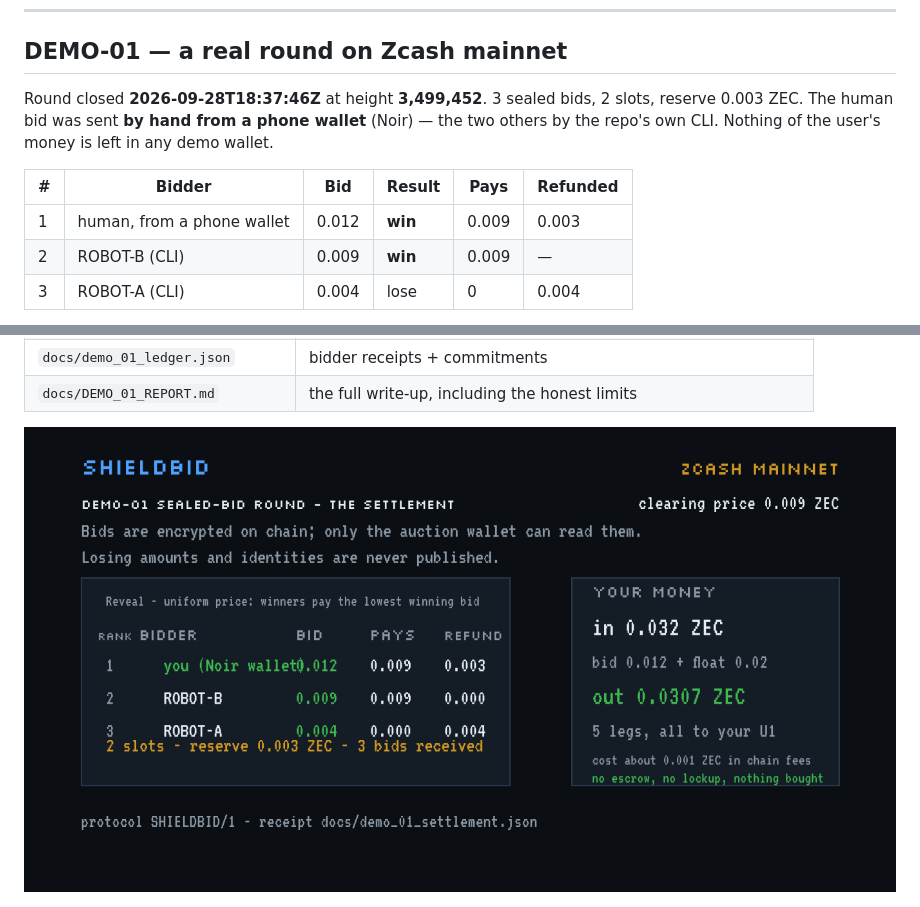
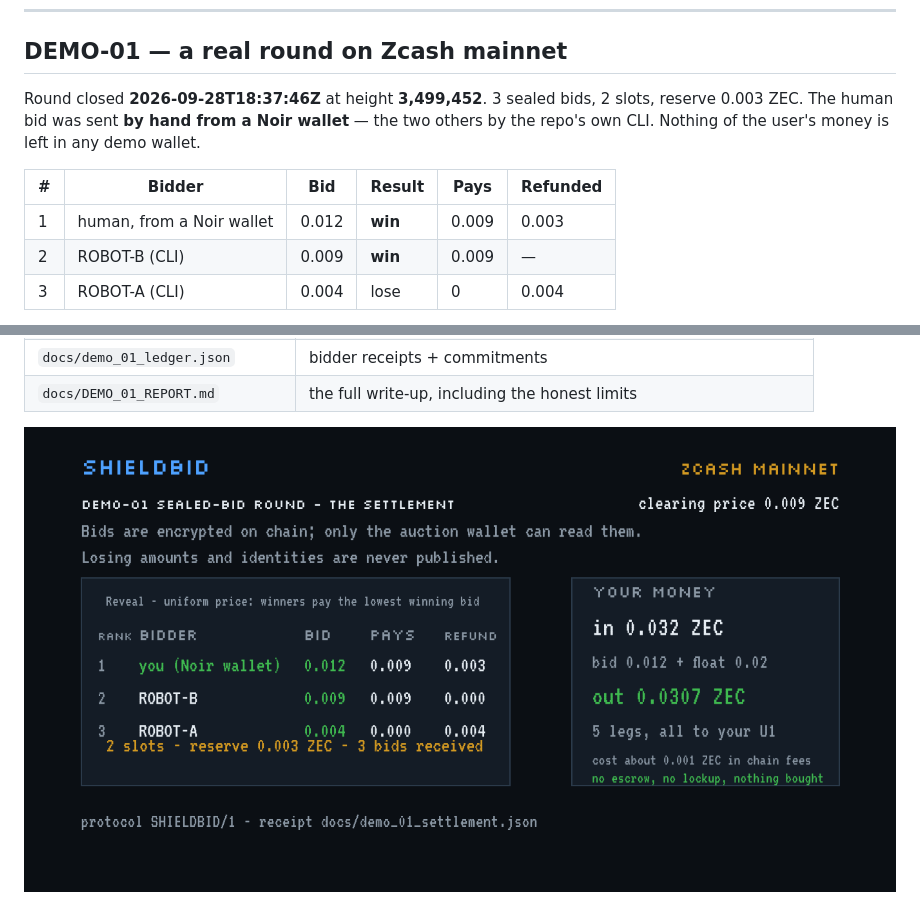
Before and after one commit to Jacksoxx/shieldbid, a Markdown page: README.md, 2 parts joined by grey strips. Drawn GitHub-style; pictures changed too: docs/demo01_result.png.

Commit message:
wording: the user's bid was sent by hand from a Noir wallet (Noir has no phone app); settlement table rows now share the header's column geometry so the bidder text can no longer touch the bid

```diff
--- a/README.md
+++ b/README.md
@@ -58,12 +58,12 @@ trusted with keys or amounts.
 ## DEMO-01 — a real round on Zcash mainnet
 
 Round closed **2026-09-28T18:37:46Z** at height **3,499,452**. 3 sealed bids, 2 slots, reserve
-0.003 ZEC. The human bid was sent **by hand from a phone wallet** (Noir) — the two others by the
+0.003 ZEC. The human bid was sent **by hand from a Noir wallet** — the two others by the
 repo's own CLI. Nothing of the user's money is left in any demo wallet.
 
 | # | Bidder | Bid | Result | Pays | Refunded |
 |---|---|---|---|---|---|
-| 1 | human, from a phone wallet | 0.012 | **win** | 0.009 | 0.003 |
+| 1 | human, from a Noir wallet | 0.012 | **win** | 0.009 | 0.003 |
 | 2 | ROBOT-B (CLI) | 0.009 | **win** | 0.009 | — |
 | 3 | ROBOT-A (CLI) | 0.004 | lose | 0 | 0.004 |
 
```
Also changed, not shown: docs/DEMO_01_REPORT.md (+2 -2 lines), docs/DEMO_SCRIPT.md (+1 -1 lines), docs/demo01_status.png, docs/demo01_trail.png, docs/refund_flow.png, 8 other files.
